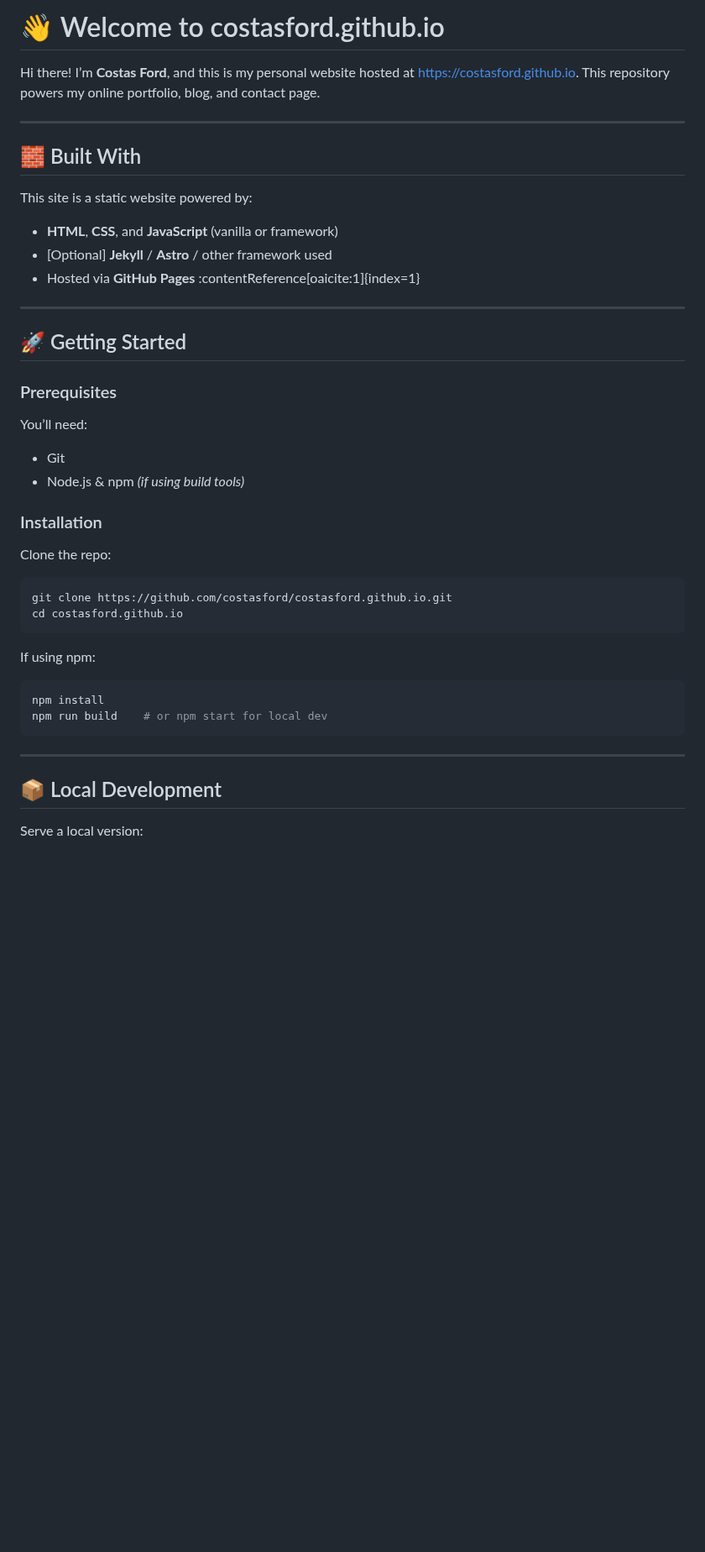
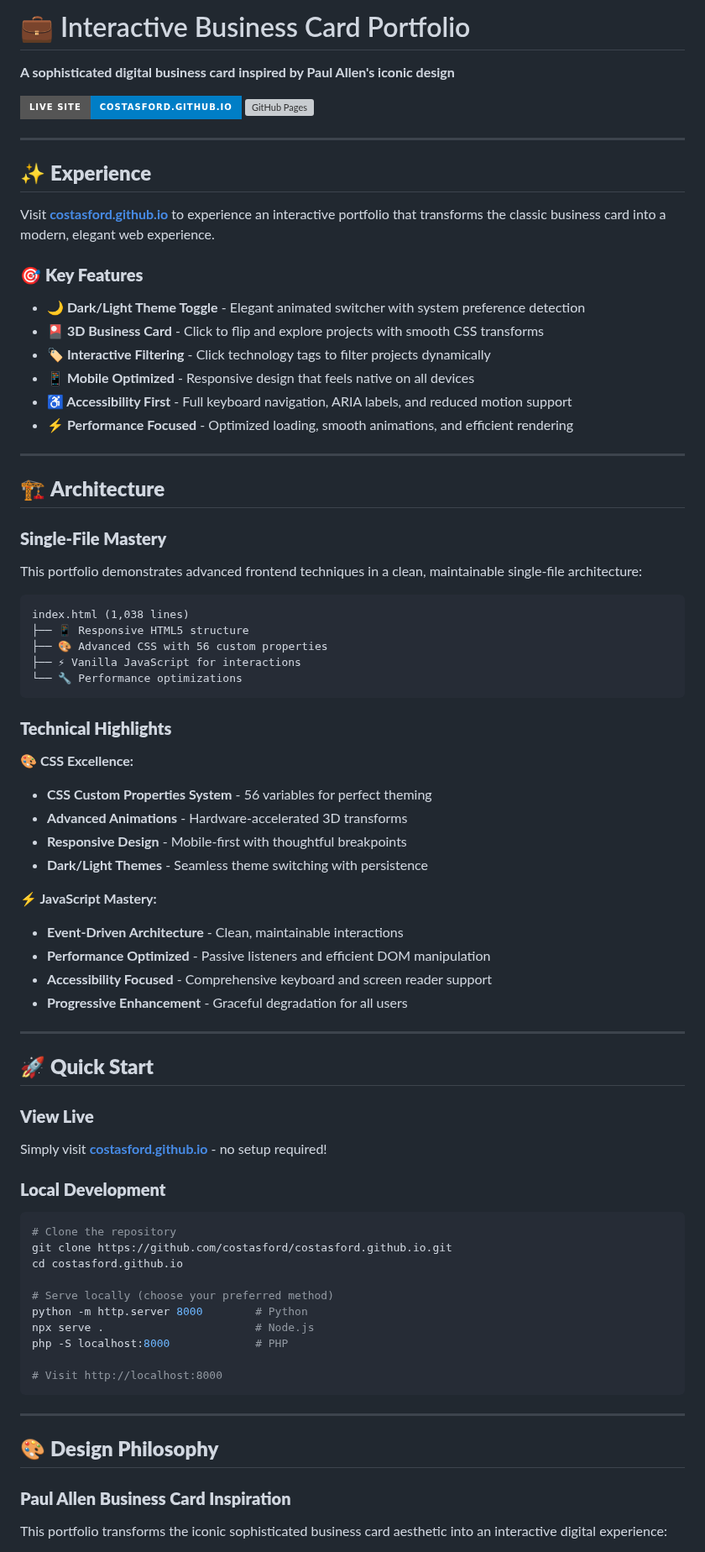
Before and after one commit to costasford/costasford.github.io, a Markdown page: README.md, the part around one of its changes. Shown at 84% size. Rendered like a GitHub page; badges without logos; blank space fills up the shorter version; grey boxes are pictures that could not be loaded.

`````diff
--- a/README.md
+++ b/README.md
@@ -1,45 +1,79 @@
-# 👋 Welcome to costasford.github.io
+# 💼 Interactive Business Card Portfolio
 
-Hi there! I’m **Costas Ford**, and this is my personal website hosted at [https://costasford.github.io](https://costasford.github.io). This repository powers my online portfolio, blog, and contact page.
+**A sophisticated digital business card inspired by Paul Allen's iconic design**
+
+[![Live Site](https://img.shields.io/badge/Live%20Site-costasford.github.io-blue?style=for-the-badge)](https://costasford.github.io)
+[![GitHub Pages](https://img.shields.io/github/deployments/costasford/costasford.github.io/github-pages?label=deployment&style=for-the-badge)](https://github.com/costasford/costasford.github.io/deployments)
 
 ---
 
-## 🧱 Built With
+## ✨ **Experience**
 
-This site is a static website powered by:
-- **HTML**, **CSS**, and **JavaScript** (vanilla or framework)
-- [Optional] **Jekyll** / **Astro** / other framework used
-- Hosted via **GitHub Pages** :contentReference[oaicite:1]{index=1}
+Visit **[costasford.github.io](https://costasford.github.io)** to experience an interactive portfolio that transforms the classic business card into a modern, elegant web experience.
+
+### 🎯 **Key Features**
+
+- **🌙 Dark/Light Theme Toggle** - Elegant animated switcher with system preference detection
+- **🎴 3D Business Card** - Click to flip and explore projects with smooth CSS transforms
+- **🏷️ Interactive Filtering** - Click technology tags to filter projects dynamically
+- **📱 Mobile Optimized** - Responsive design that feels native on all devices
+- **♿ Accessibility First** - Full keyboard navigation, ARIA labels, and reduced motion support
+- **⚡ Performance Focused** - Optimized loading, smooth animations, and efficient rendering
 
 ---
 
-## 🚀 Getting Started
+## 🏗️ **Architecture**
 
-### Prerequisites
+### **Single-File Mastery**
+This portfolio demonstrates advanced frontend techniques in a clean, maintainable single-file architecture:
 
-You’ll need:
-- Git
-- Node.js & npm _(if using build tools)_
+```
+index.html (1,038 lines)
+├── 📱 Responsive HTML5 structure
+├── 🎨 Advanced CSS with 56 custom properties
+├── ⚡ Vanilla JavaScript for interactions
+└── 🔧 Performance optimizations
+```
 
-### Installation
+### **Technical Highlights**
 
-Clone the repo:
+**🎨 CSS Excellence:**
+- **CSS Custom Properties System** - 56 variables for perfect theming
+- **Advanced Animations** - Hardware-accelerated 3D transforms
+- **Responsive Design** - Mobile-first with thoughtful breakpoints
+- **Dark/Light Themes** - Seamless theme switching with persistence
 
+**⚡ JavaScript Mastery:**
+- **Event-Driven Architecture** - Clean, maintainable interactions
+- **Performance Optimized** - Passive listeners and efficient DOM manipulation
+- **Accessibility Focused** - Comprehensive keyboard and screen reader support
+- **Progressive Enhancement** - Graceful degradation for all users
+
+---
+
+## 🚀 **Quick Start**
+
+### **View Live**
+Simply visit **[costasford.github.io](https://costasford.github.io)** - no setup required!
+
+### **Local Development**
 ```bash
+# Clone the repository
 git clone https://github.com/costasford/costasford.github.io.git
 cd costasford.github.io
-````
 
-If using npm:
+# Serve locally (choose your preferred method)
+python -m http.server 8000        # Python
+npx serve .                       # Node.js
+php -S localhost:8000             # PHP
 
-```bash
-npm install
-npm run build    # or npm start for local dev
+# Visit http://localhost:8000
 ```
 
 ---
 
-## 📦 Local Development
+## 🎨 **Design Philosophy**
 
-Serve a local version:
+### **Paul Allen Business Card Inspiration**
+This portfolio transforms the iconic sophisticated business card aesthetic into an interactive digital experience:
 
`````
Also changed, not shown: other parts of README.md (+82 -69 lines).
